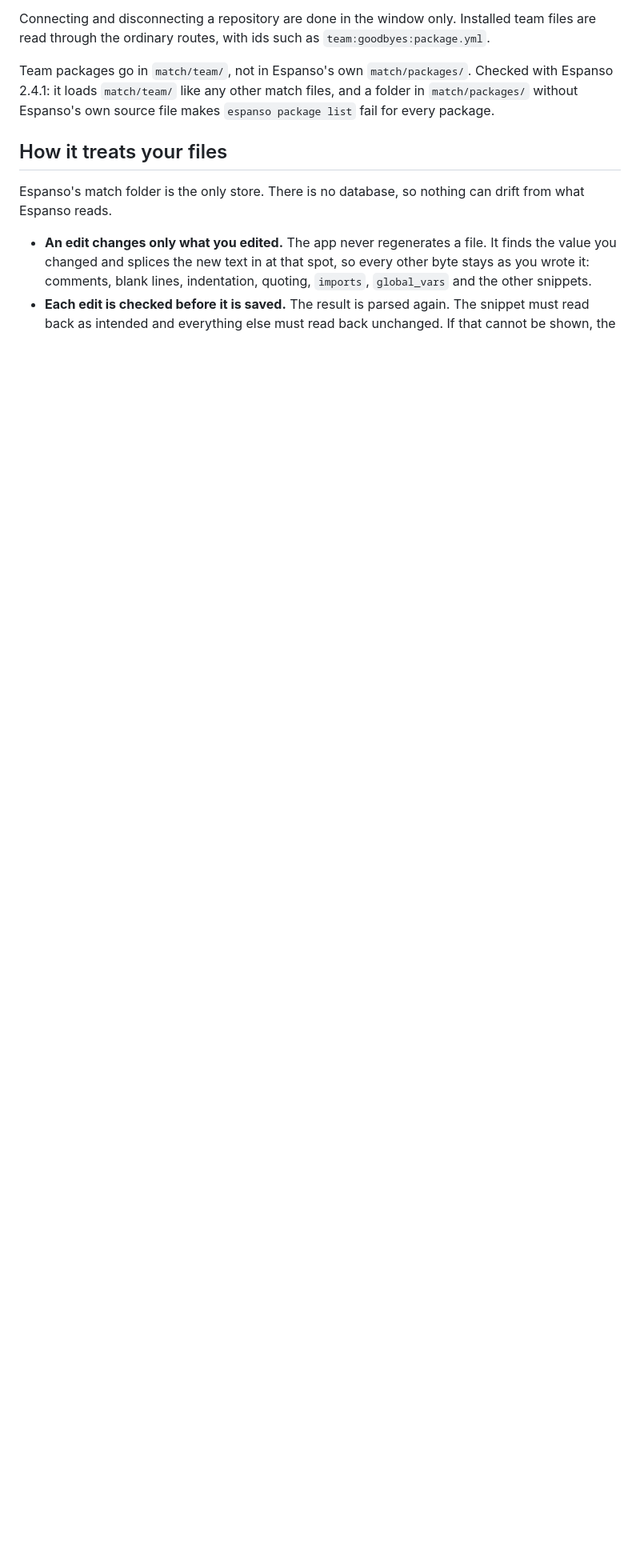
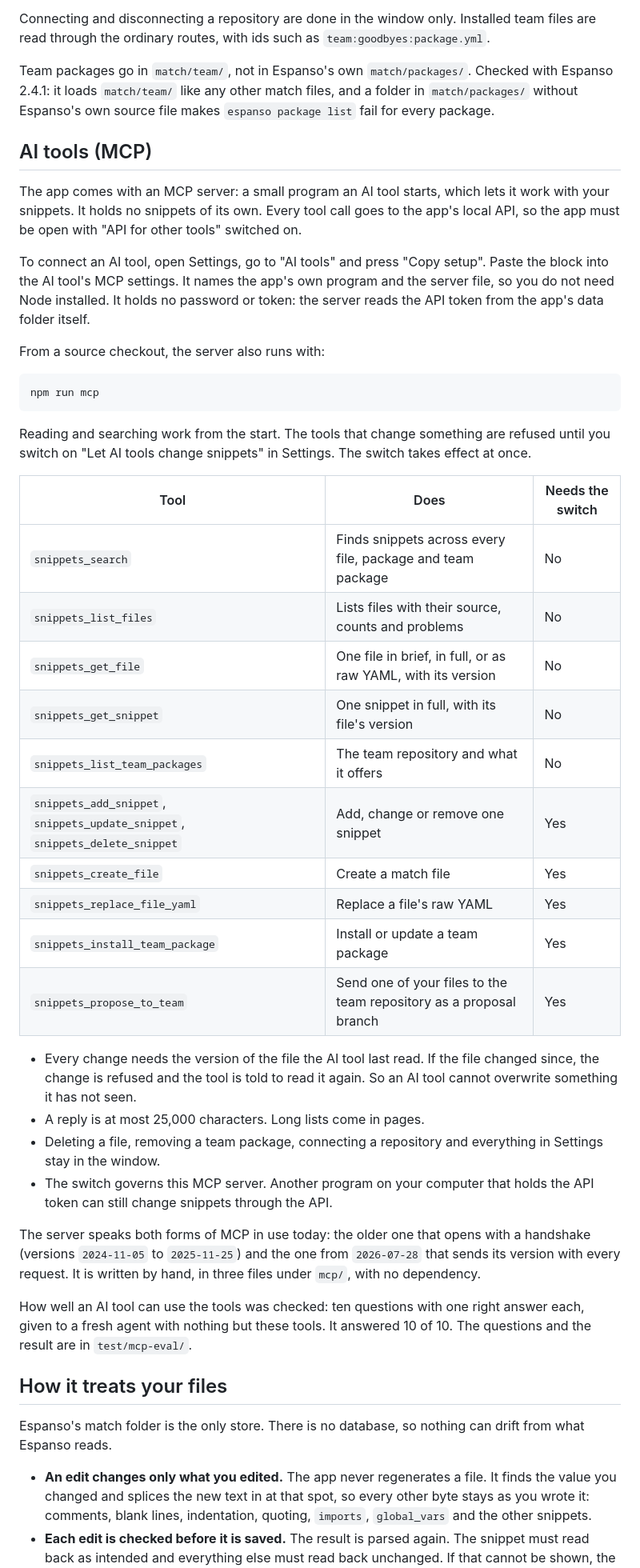
Before and after one commit to danielk-am/snippet-editor-for-espanso, a Markdown page: README.md, the part around one of its changes. Shown at 80% size. Rendered like a GitHub page; blank space fills up the shorter version.

Commit message:
Document the MCP server, and record what changed while building it
Co-Authored-By: Claude Opus 5.5 <noreply@anthropic.com>

````diff
--- a/README.md
+++ b/README.md
@@ -139,6 +140,42 @@ Connecting and disconnecting a repository are done in the window only. Installed
 
 Team packages go in `match/team/`, not in Espanso's own `match/packages/`. Checked with Espanso 2.4.1: it loads `match/team/` like any other match files, and a folder in `match/packages/` without Espanso's own source file makes `espanso package list` fail for every package.
 
+## AI tools (MCP)
+
+The app comes with an MCP server: a small program an AI tool starts, which lets it work with your snippets. It holds no snippets of its own. Every tool call goes to the app's local API, so the app must be open with "API for other tools" switched on.
+
+To connect an AI tool, open Settings, go to "AI tools" and press "Copy setup". Paste the block into the AI tool's MCP settings. It names the app's own program and the server file, so you do not need Node installed. It holds no password or token: the server reads the API token from the app's data folder itself.
+
+From a source checkout, the server also runs with:
+
+```bash
+npm run mcp
+```
+
+Reading and searching work from the start. The tools that change something are refused until you switch on "Let AI tools change snippets" in Settings. The switch takes effect at once.
+
+| Tool | Does | Needs the switch |
+| --- | --- | --- |
+| `snippets_search` | Finds snippets across every file, package and team package | No |
+| `snippets_list_files` | Lists files with their source, counts and problems | No |
+| `snippets_get_file` | One file in brief, in full, or as raw YAML, with its version | No |
+| `snippets_get_snippet` | One snippet in full, with its file's version | No |
+| `snippets_list_team_packages` | The team repository and what it offers | No |
+| `snippets_add_snippet`, `snippets_update_snippet`, `snippets_delete_snippet` | Add, change or remove one snippet | Yes |
+| `snippets_create_file` | Create a match file | Yes |
+| `snippets_replace_file_yaml` | Replace a file's raw YAML | Yes |
+| `snippets_install_team_package` | Install or update a team package | Yes |
+| `snippets_propose_to_team` | Send one of your files to the team repository as a proposal branch | Yes |
+
+- Every change needs the version of the file the AI tool last read. If the file changed since, the change is refused and the tool is told to read it again. So an AI tool cannot overwrite something it has not seen.
+- A reply is at most 25,000 characters. Long lists come in pages.
+- Deleting a file, removing a team package, connecting a repository and everything in Settings stay in the window.
+- The switch governs this MCP server. Another program on your computer that holds the API token can still change snippets through the API.
+
+The server speaks both forms of MCP in use today: the older one that opens with a handshake (versions `2024-11-05` to `2025-11-25`) and the one from `2026-07-28` that sends its version with every request. It is written by hand, in three files under `mcp/`, with no dependency.
+
+How well an AI tool can use the tools was checked: ten questions with one right answer each, given to a fresh agent with nothing but these tools. It answered 10 of 10. The questions and the result are in `test/mcp-eval/`.
+
 ## How it treats your files
 
 Espanso's match folder is the only store. There is no database, so nothing can drift from what Espanso reads.
````
Also changed, not shown: other parts of README.md (+4 -1 lines), docs/specs/2026-10-06-mcp-server-design.md (+10 -0 lines).
